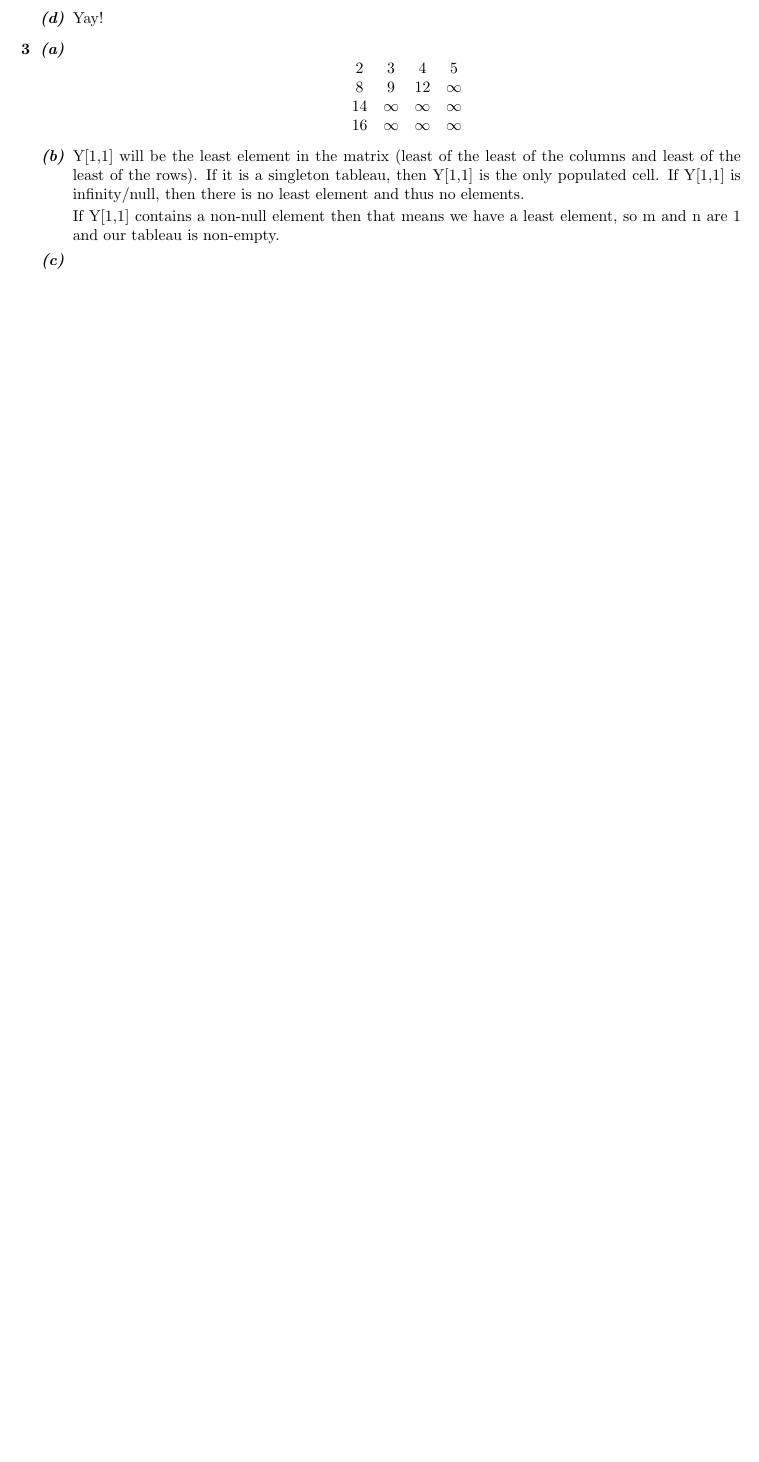
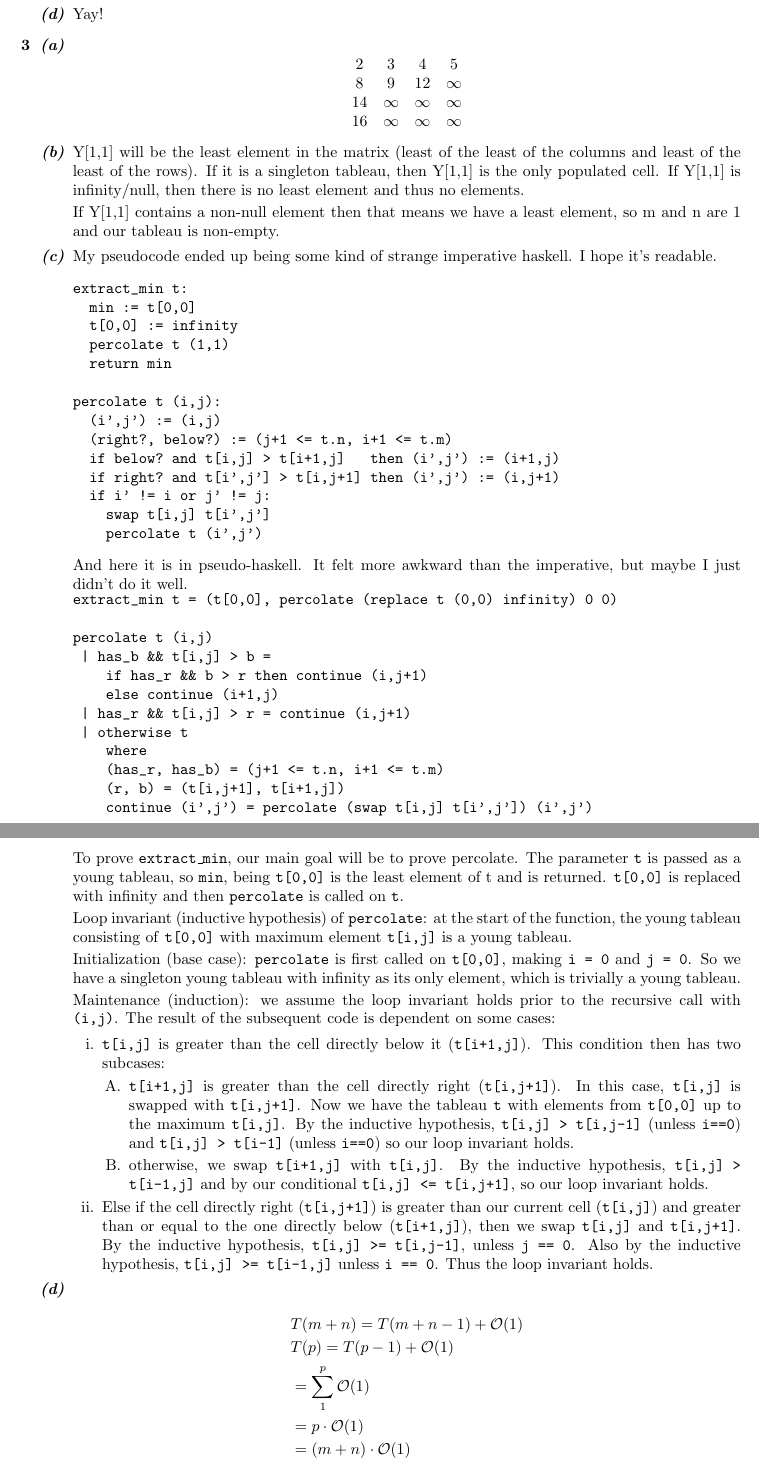
Before and after one commit to jayrbolton/coursework, a LaTeX document (student_originated_software/analysis/midterm/midterm.tex): part of page 4 of 4 before the commit and two parts of pages 4 and 5 of 5 after it, the two joined at a grey line, cut so that both start at the same text, the shorter picture padded with empty space. The pictures show the PDF file student_originated_software/analysis/midterm/midterm.pdf that the author committed with the source.

Commit message:
finished aa midterm

```diff
--- a/student_originated_software/analysis/midterm/midterm.tex
+++ b/student_originated_software/analysis/midterm/midterm.tex
@@ -204,5 +201,8 @@
 
 		\item[\textbf{\emph{{(c)}}}]
 
+My pseudocode ended up being some kind of strange imperative haskell. I hope
+it's readable.
 
-		\item[\textbf{\emph{{(d)}}}]
+\begin{verbatim}
+extract_min t:
@@ -208,0 +214,70 @@
+percolate t (i,j):
+  (i',j') := (i,j)
+  (right?, below?) := (j+1 <= t.n, i+1 <= t.m)
+  if below? and t[i,j] > t[i+1,j]   then (i',j') := (i+1,j)
+  if right? and t[i',j'] > t[i,j+1] then (i',j') := (i,j+1)
+  if i' != i or j' != j:
+    swap t[i,j] t[i',j']
+    percolate t (i',j')
+\end{verbatim}
+
+And here it is in pseudo-haskell. It felt more awkward than the
+imperative, but maybe I just didn't do it well.
+
+\begin{minipage}{\linewidth}
+\begin{verbatim}
+extract_min t = (t[0,0], percolate (replace t (0,0) infinity) 0 0)
+
+percolate t (i,j)
+ | has_b && t[i,j] > b =
+    if has_r && b > r then continue (i,j+1)
+    else continue (i+1,j)
+ | has_r && t[i,j] > r = continue (i,j+1)
+ | otherwise t
+    where
+    (has_r, has_b) = (j+1 <= t.n, i+1 <= t.m)
+    (r, b) = (t[i,j+1], t[i+1,j])
+    continue (i',j') = percolate (swap t[i,j] t[i',j']) (i',j')
+
+\end{verbatim}
+\end{minipage}
+
+To prove \texttt{extract\_min}, our main goal will be to prove percolate. The parameter
+\texttt{t} is passed as a young tableau, so \texttt{min}, being \texttt{t[0,0]}
+is the least element of t and is returned. \texttt{t[0,0]} is replaced with
+infinity and then \texttt{percolate} is called on \texttt{t}.
+
+Loop invariant (inductive hypothesis) of \texttt{percolate}: at the start of the function, the young tableau consisting of \texttt{t[0,0]} with maximum element \texttt{t[i,j]} is a young tableau.
+
+Initialization (base case): \texttt{percolate} is first called on \texttt{t[0,0]}, making
+\texttt{i = 0} and \texttt{j = 0}. So we have a singleton young tableau with
+infinity as its only element, which is trivially a young tableau.
+
+Maintenance (induction): we assume the loop invariant holds prior to the recursive call with \texttt{(i,j)}. The result of the subsequent code is dependent on some cases:
+\begin{enumerate}
+\item \texttt{t[i,j]} is greater than the cell directly below it (\texttt{t[i+1,j]}). This condition then has two subcases:
+
+	\begin{enumerate}
+	\item \texttt{t[i+1,j]} is greater than the cell directly right
+	(\texttt{t[i,j+1]}). In this case, \texttt{t[i,j]} is swapped with
+	\texttt{t[i,j+1]}. Now we have the tableau \texttt{t} with elements from
+	\texttt{t[0,0]} up to the maximum \texttt{t[i,j]}. By the inductive
+	hypothesis, \texttt{t[i,j] > t[i,j-1]} (unless \texttt{i==0}) and
+	\texttt{t[i,j] > t[i-1]} (unless \texttt{i==0}) so our loop invariant holds.
+
+	\item otherwise, we swap \texttt{t[i+1,j]} with \texttt{t[i,j]}. By the
+	inductive hypothesis, \texttt{t[i,j] > t[i-1,j]} and by our conditional
+	\texttt{t[i,j] <= t[i,j+1]}, so our loop invariant holds.
+
+	\end{enumerate}
+
+\item Else if the cell directly right (\texttt{t[i,j+1]}) is greater than our
+current cell (\texttt{t[i,j]}) and greater than or equal to the one directly
+below (\texttt{t[i+1,j]}), then we swap \texttt{t[i,j]} and \texttt{t[i,j+1]}.
+By the inductive hypothesis, \texttt{t[i,j] >= t[i,j-1]}, unless
+\texttt{j == 0}. Also by the inductive hypothesis, \texttt{t[i,j] >= t[i-1,j]}
+unless \texttt{i == 0}. Thus the loop invariant holds.
+
+\end{enumerate}
+
+	\item[\textbf{\emph{{(d)}}}]
```
Also changed, not shown: student_originated_software/analysis/midterm/midterm.pdf, student_originated_software/analysis/midterm/midterm.tex (83 more changed lines), 3 other files.
